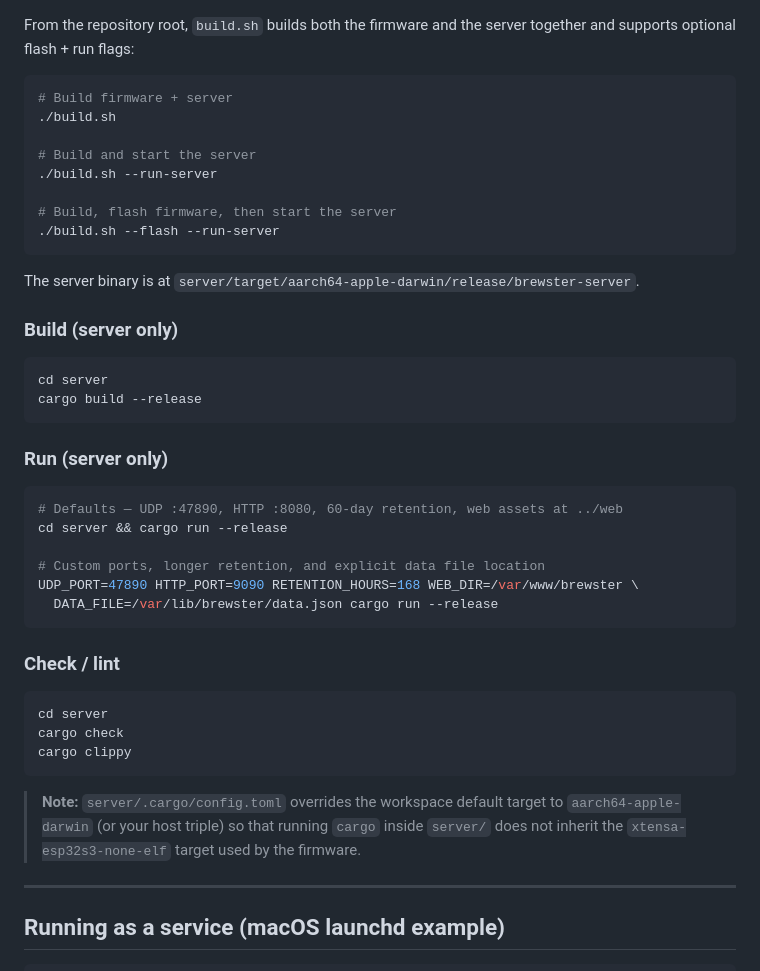
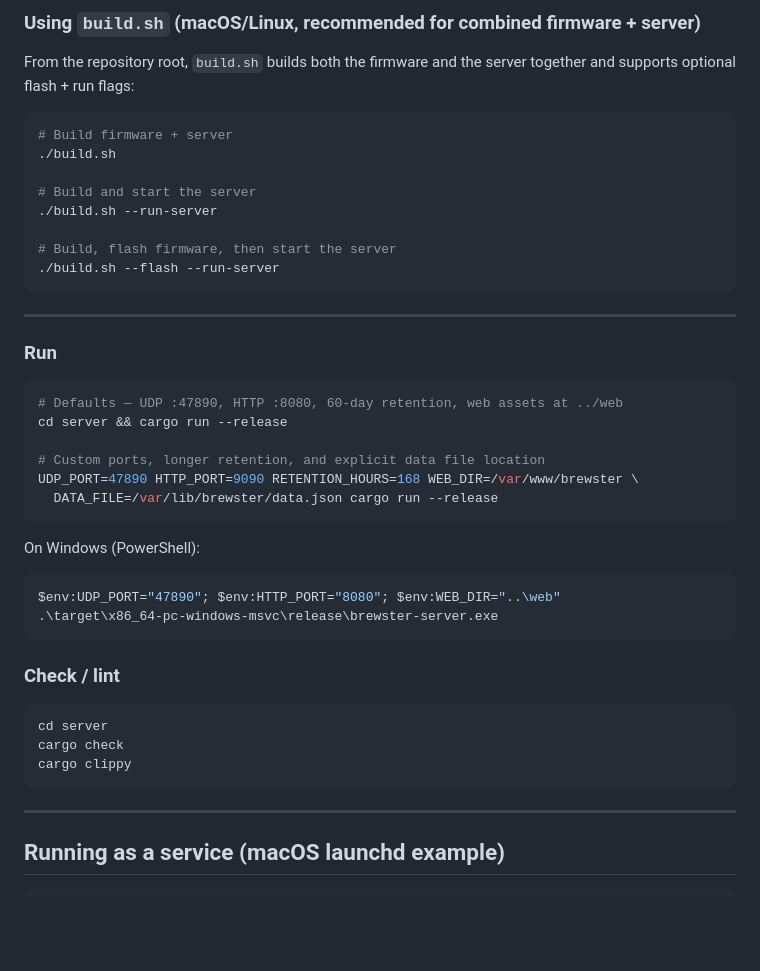
Before and after one commit to warmspit/brewster, a Markdown page: server/README.md, the part around one of its changes. Drawn GitHub-style; blank space fills up the shorter version.

Commit message:
update for builds for linux, mac and windows

````diff
--- a/server/README.md
+++ b/server/README.md
@@ -142,3 +239,4 @@ cross-compilation required).
+### Using `build.sh` (macOS/Linux, recommended for combined firmware + server)
 
 From the repository root, `build.sh` builds both the firmware and the server
 together and supports optional flash + run flags:
@@ -154,16 +252,9 @@ together and supports optional flash + run flags:
 ./build.sh --flash --run-server
 ```
 
-The server binary is at `server/target/aarch64-apple-darwin/release/brewster-server`.
+---
 
-### Build (server only)
-
-```sh
-cd server
-cargo build --release
-```
-
-### Run (server only)
+### Run
 
 ```sh
 # Defaults — UDP :47890, HTTP :8080, 60-day retention, web assets at ../web
@@ -174,6 +265,13 @@ UDP_PORT=47890 HTTP_PORT=9090 RETENTION_HOURS=168 WEB_DIR=/var/www/brewster \
   DATA_FILE=/var/lib/brewster/data.json cargo run --release
 ```
 
+On Windows (PowerShell):
+
+```powershell
+$env:UDP_PORT="47890"; $env:HTTP_PORT="8080"; $env:WEB_DIR="..\web"
+.\target\x86_64-pc-windows-msvc\release\brewster-server.exe
+```
+
 ### Check / lint
 
 ```sh
@@ -181,11 +279,6 @@ cd server
 cargo check
 cargo clippy
 ```
-
-> **Note:** `server/.cargo/config.toml` overrides the workspace default target
-> to `aarch64-apple-darwin` (or your host triple) so that running `cargo`
-> inside `server/` does not inherit the `xtensa-esp32s3-none-elf` target used
-> by the firmware.
 
 ---
 
````
Also changed, not shown: other parts of server/README.md (+101 -4 lines).
